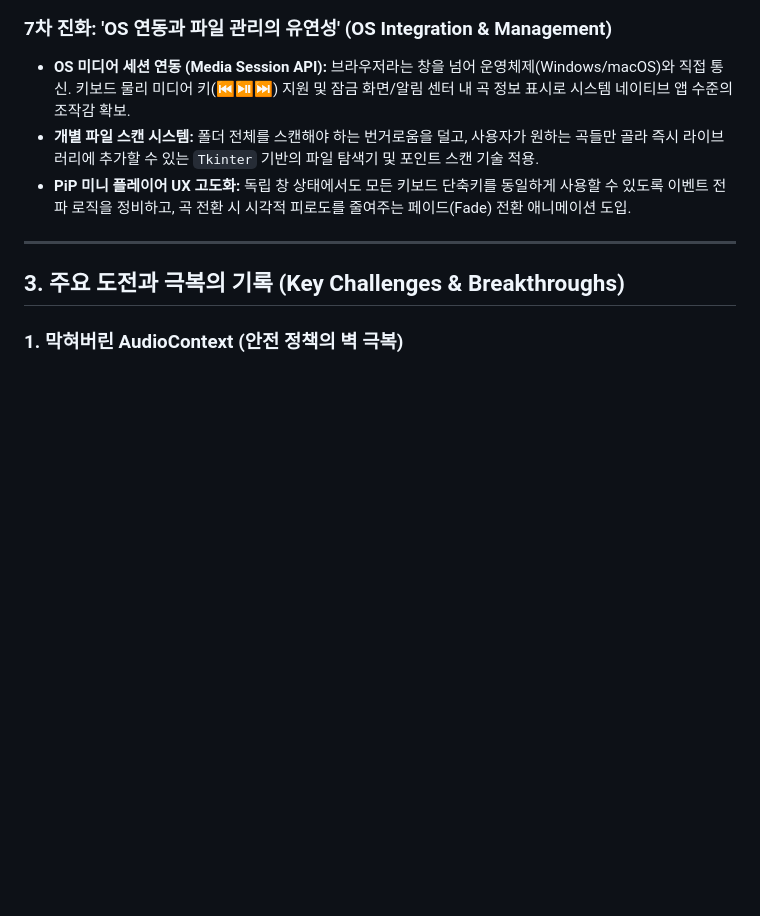
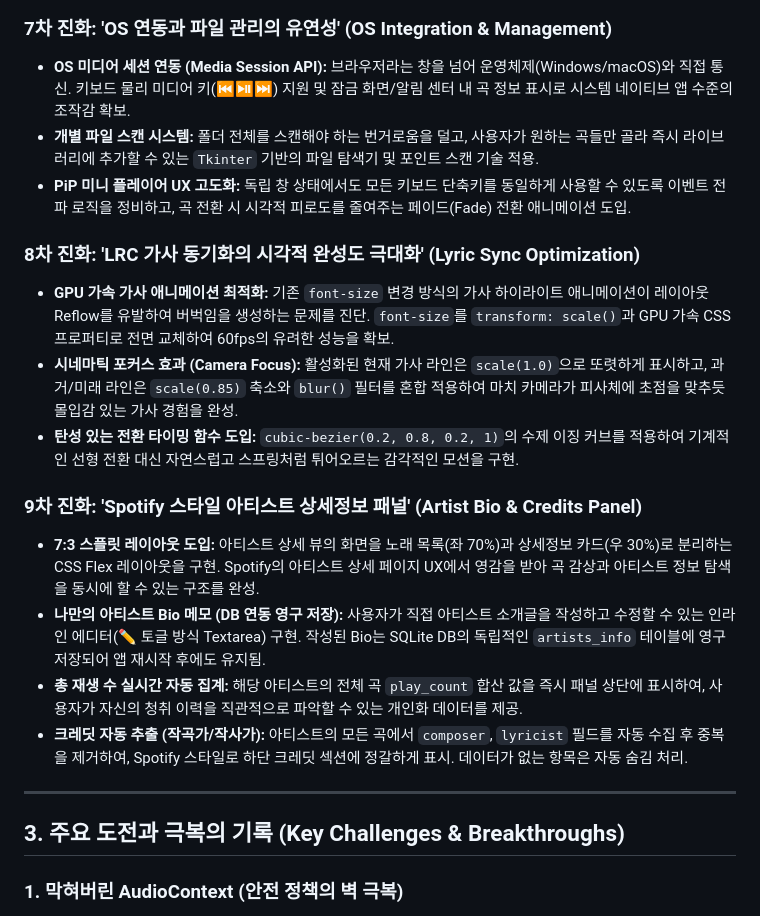
Before and after one commit to mond79/MusicPlay, a Markdown page: WHITEPAPER.md, the part around the change. Rendered like a GitHub page; blank space fills up the shorter version.

Commit message:
WHITEPAPER: 8차(LRC 애니메이션 최적화), 9차(아티스트 Bio 패널) 진화 기록 추가

```diff
--- a/WHITEPAPER.md
+++ b/WHITEPAPER.md
@@ -41,6 +41,17 @@
 - **개별 파일 스캔 시스템:** 폴더 전체를 스캔해야 하는 번거로움을 덜고, 사용자가 원하는 곡들만 골라 즉시 라이브러리에 추가할 수 있는 `Tkinter` 기반의 파일 탐색기 및 포인트 스캔 기술 적용.
 - **PiP 미니 플레이어 UX 고도화:** 독립 창 상태에서도 모든 키보드 단축키를 동일하게 사용할 수 있도록 이벤트 전파 로직을 정비하고, 곡 전환 시 시각적 피로도를 줄여주는 페이드(Fade) 전환 애니메이션 도입.
 
+### 8차 진화: 'LRC 가사 동기화의 시각적 완성도 극대화' (Lyric Sync Optimization)
+- **GPU 가속 가사 애니메이션 최적화:** 기존 `font-size` 변경 방식의 가사 하이라이트 애니메이션이 레이아웃 Reflow를 유발하여 버벅임을 생성하는 문제를 진단. `font-size`를 `transform: scale()`과 GPU 가속 CSS 프로퍼티로 전면 교체하여 60fps의 유려한 성능을 확보.
+- **시네마틱 포커스 효과 (Camera Focus):** 활성화된 현재 가사 라인은 `scale(1.0)`으로 또렷하게 표시하고, 과거/미래 라인은 `scale(0.85)` 축소와 `blur()` 필터를 혼합 적용하여 마치 카메라가 피사체에 초점을 맞추듯 몰입감 있는 가사 경험을 완성.
+- **탄성 있는 전환 타이밍 함수 도입:** `cubic-bezier(0.2, 0.8, 0.2, 1)`의 수제 이징 커브를 적용하여 기계적인 선형 전환 대신 자연스럽고 스프링처럼 튀어오르는 감각적인 모션을 구현.
+
+### 9차 진화: 'Spotify 스타일 아티스트 상세정보 패널' (Artist Bio & Credits Panel)
+- **7:3 스플릿 레이아웃 도입:** 아티스트 상세 뷰의 화면을 노래 목록(좌 70%)과 상세정보 카드(우 30%)로 분리하는 CSS Flex 레이아웃을 구현. Spotify의 아티스트 상세 페이지 UX에서 영감을 받아 곡 감상과 아티스트 정보 탐색을 동시에 할 수 있는 구조를 완성.
+- **나만의 아티스트 Bio 메모 (DB 연동 영구 저장):** 사용자가 직접 아티스트 소개글을 작성하고 수정할 수 있는 인라인 에디터(✏️ 토글 방식 Textarea) 구현. 작성된 Bio는 SQLite DB의 독립적인 `artists_info` 테이블에 영구 저장되어 앱 재시작 후에도 유지됨.
+- **총 재생 수 실시간 자동 집계:** 해당 아티스트의 전체 곡 `play_count` 합산 값을 즉시 패널 상단에 표시하여, 사용자가 자신의 청취 이력을 직관적으로 파악할 수 있는 개인화 데이터를 제공.
+- **크레딧 자동 추출 (작곡가/작사가):** 아티스트의 모든 곡에서 `composer`, `lyricist` 필드를 자동 수집 후 중복을 제거하여, Spotify 스타일로 하단 크레딧 섹션에 정갈하게 표시. 데이터가 없는 항목은 자동 숨김 처리.
+
 ---
 
 ## 3. 주요 도전과 극복의 기록 (Key Challenges & Breakthroughs)
```
